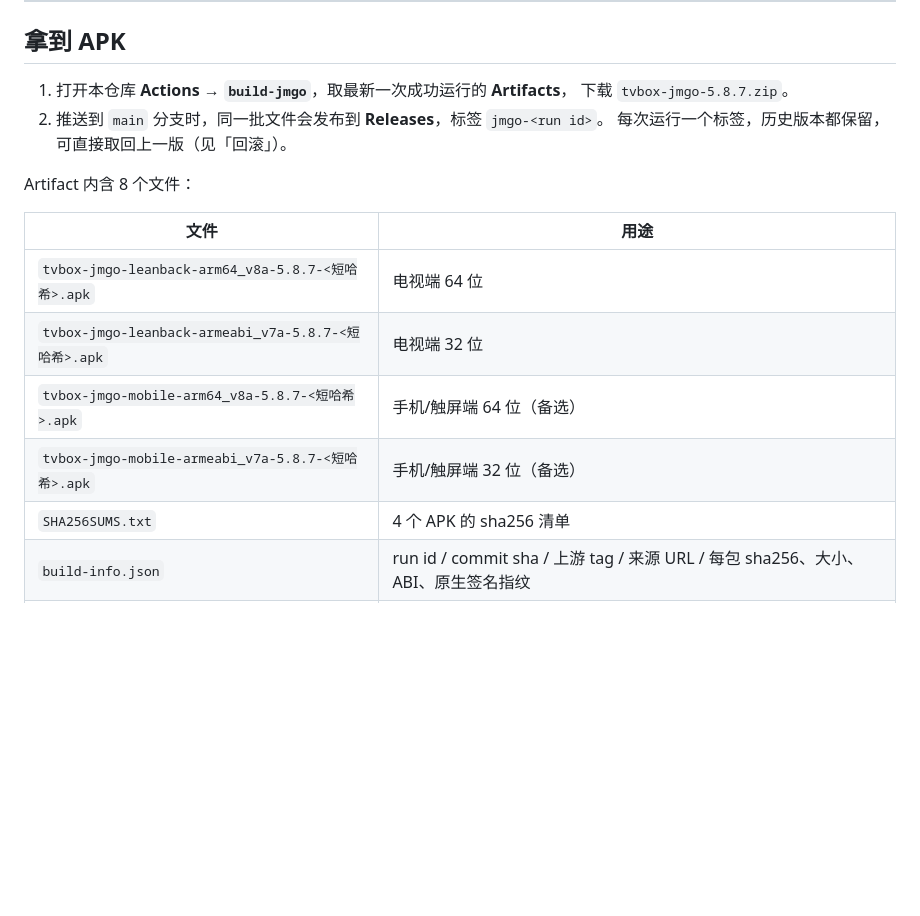
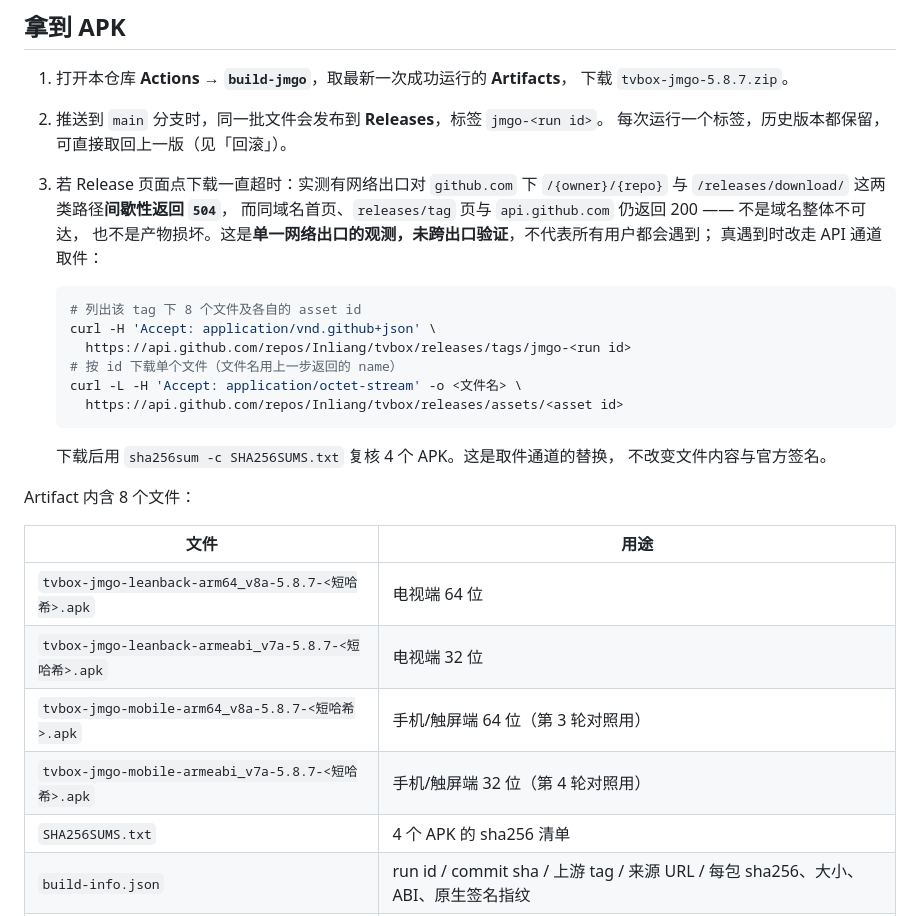
Before and after one commit to Inliang/tvbox, a Markdown page: apps/jmgo/README.md, the part around the change. GitHub-like rendering; blank space fills up the shorter version.

Commit message:
docs(jmgo): 同步 CI 实跑结论、修正 504 归因并补 API 备选取件 [skip ci]
- ACCEPTANCE.md v1.2：文末同步状态段更新为 run 42468716759 13 步全绿、
  Release jmgo-42468716759 8 文件齐备；上线阻断由 4 条收敛为 3 条实机侧；
  变更记录表追加 v1.2 行。第 3 节 8 条锁定阈值与 AC-01~AC-31 / AC-32 条款一字未动。
- README.md：补 GitHub API assets 备选取件命令与 sha256 复核；把 504 归因
  更正为「github.com 下特定 URL 模式的间歇性 504，单出口观测、未跨出口验证」，
  不再表述为域名整体不可达；mobile 两包标注改为第 3 / 4 轮对照用。
- build-contract.md：第 6 节治理措辞明确 v1.1 标注位置为第 6 节文末同步
  状态段（非变更记录表），并登记 v1.2 由 QA 书面动议、team-lead 终裁代笔。

纯文档改动，不涉及 workflow / 脚本 / 产物。用 [skip ci] 避免触发新的
build-jmgo run 与新的 jmgo-<run id> Release tag，保持当前唯一回滚基线
6fada51 / 42468716759 不变。

````diff
--- a/apps/jmgo/README.md
+++ b/apps/jmgo/README.md
@@ -19,6 +19,23 @@ GitHub Release 发布。上游 `FongMi/TV` 依赖从未开源的私有 media3
    下载 `tvbox-jmgo-5.8.7.zip`。
 2. 推送到 `main` 分支时，同一批文件会发布到 **Releases**，标签 `jmgo-<run id>`。
    每次运行一个标签，历史版本都保留，可直接取回上一版（见「回滚」）。
+3. 若 Release 页面点下载一直超时：实测有网络出口对 `github.com` 下
+   `/{owner}/{repo}` 与 `/releases/download/` 这两类路径**间歇性返回 `504`**，
+   而同域名首页、`releases/tag` 页与 `api.github.com` 仍返回 200 —— 不是域名整体不可达，
+   也不是产物损坏。这是**单一网络出口的观测，未跨出口验证**，不代表所有用户都会遇到；
+   真遇到时改走 API 通道取件：
+
+   ```bash
+   # 列出该 tag 下 8 个文件及各自的 asset id
+   curl -H 'Accept: application/vnd.github+json' \
+     https://api.github.com/repos/Inliang/tvbox/releases/tags/jmgo-<run id>
+   # 按 id 下载单个文件（文件名用上一步返回的 name）
+   curl -L -H 'Accept: application/octet-stream' -o <文件名> \
+     https://api.github.com/repos/Inliang/tvbox/releases/assets/<asset id>
+   ```
+
+   下载后用 `sha256sum -c SHA256SUMS.txt` 复核 4 个 APK。这是取件通道的替换，
+   不改变文件内容与官方签名。
 
 Artifact 内含 8 个文件：
 
@@ -26,8 +43,8 @@ Artifact 内含 8 个文件：
 | --- | --- |
 | `tvbox-jmgo-leanback-arm64_v8a-5.8.7-<短哈希>.apk` | 电视端 64 位 |
 | `tvbox-jmgo-leanback-armeabi_v7a-5.8.7-<短哈希>.apk` | 电视端 32 位 |
-| `tvbox-jmgo-mobile-arm64_v8a-5.8.7-<短哈希>.apk` | 手机/触屏端 64 位（备选） |
-| `tvbox-jmgo-mobile-armeabi_v7a-5.8.7-<短哈希>.apk` | 手机/触屏端 32 位（备选） |
+| `tvbox-jmgo-mobile-arm64_v8a-5.8.7-<短哈希>.apk` | 手机/触屏端 64 位（第 3 轮对照用） |
+| `tvbox-jmgo-mobile-armeabi_v7a-5.8.7-<短哈希>.apk` | 手机/触屏端 32 位（第 4 轮对照用） |
 | `SHA256SUMS.txt` | 4 个 APK 的 sha256 清单 |
 | `build-info.json` | run id / commit sha / 上游 tag / 来源 URL / 每包 sha256、大小、ABI、原生签名指纹 |
 | `upstream-verify.json` | 逐包机械校验结果（包名 / versionName / native-code / 签名指纹一致性） |
````
Also changed, not shown: apps/jmgo/build-contract.md (+1 -1 lines), 1 other file.
